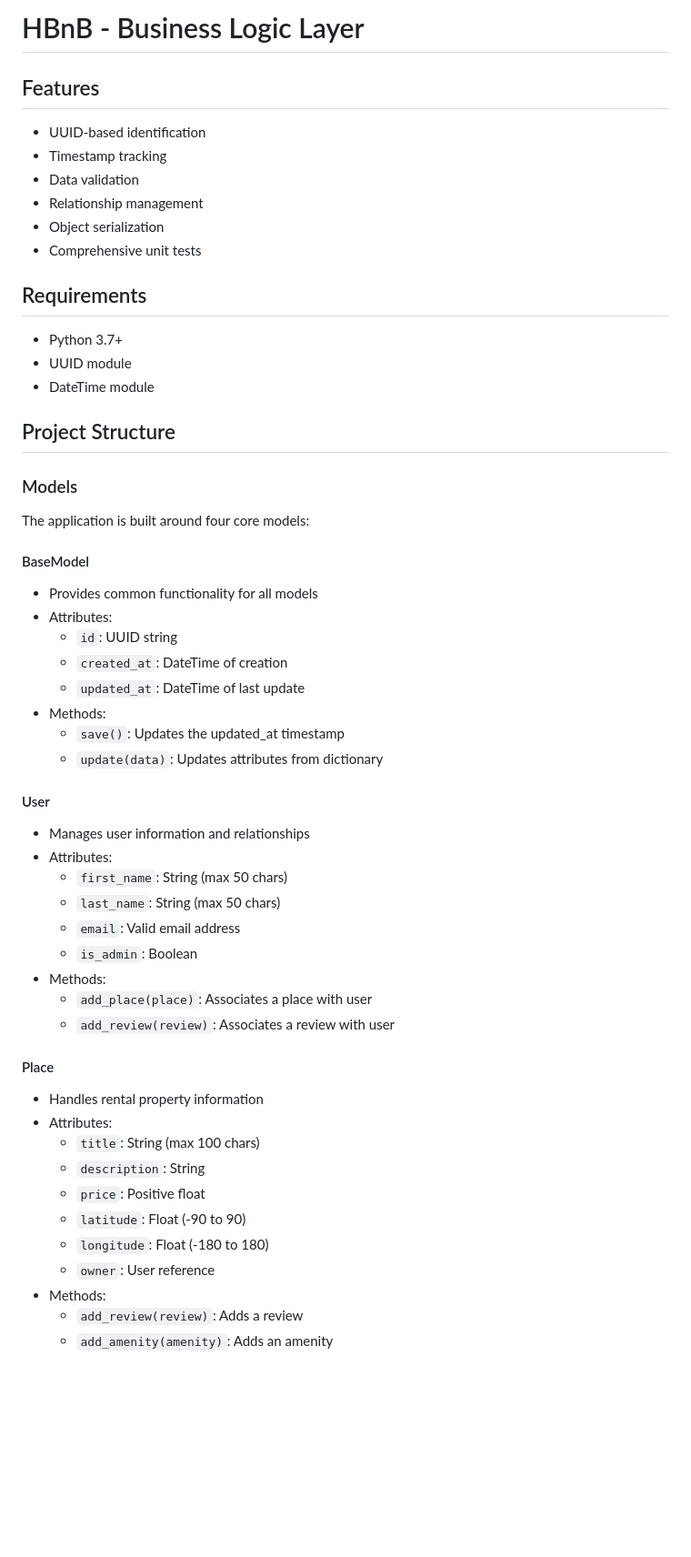
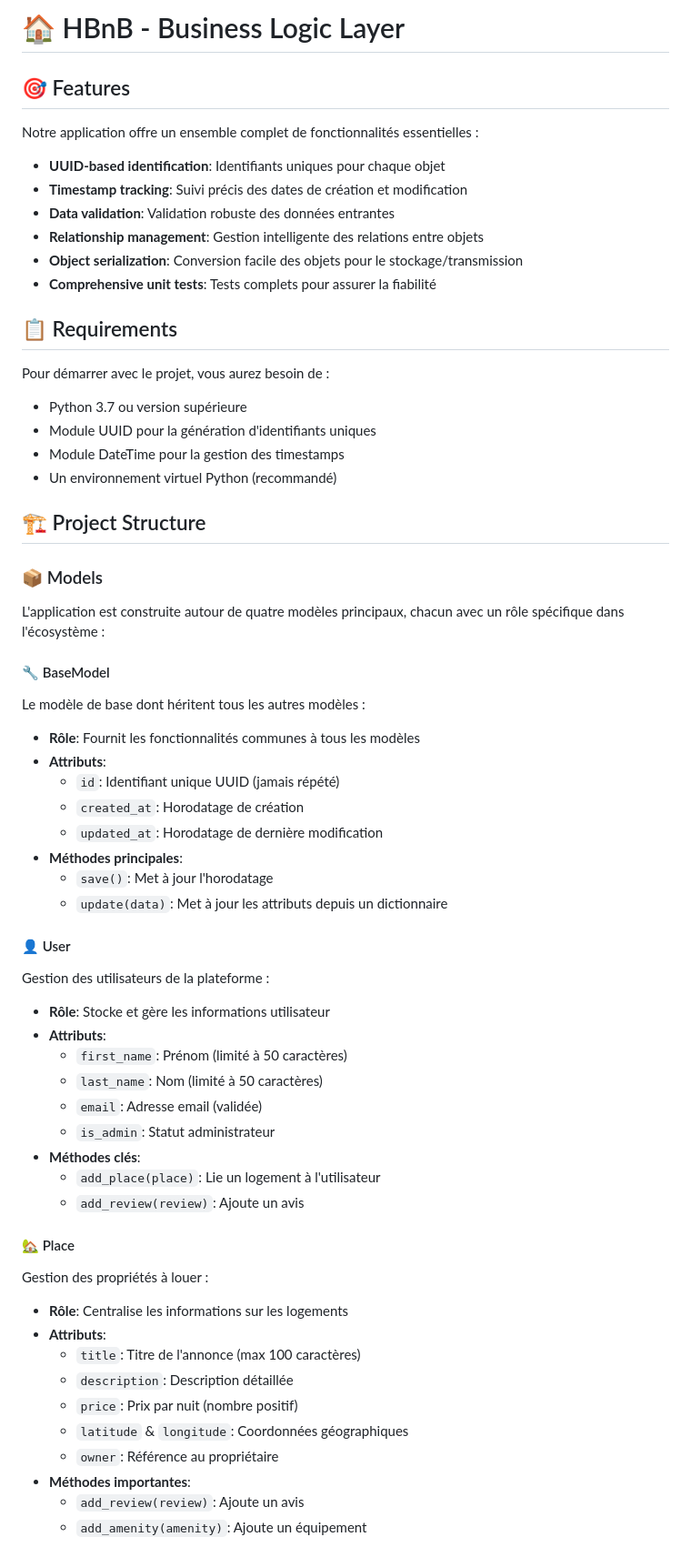
Before and after one commit to Issercio/holbertonschool-hbnb, a Markdown page: part2/README.md, the part around the change printed below. Shown: that part at 91% size. Rendered like a GitHub page; blank space fills up the shorter version.

Commit message:
add readme and diagram

```diff
--- a/part2/README.md
+++ b/part2/README.md
@@ -1,54 +1,59 @@
-# HBnB - Business Logic Layer
+# 🏠 HBnB - Business Logic Layer
 
-## Features
-- UUID-based identification
-- Timestamp tracking
-- Data validation
-- Relationship management
-- Object serialization
-- Comprehensive unit tests
+## 🎯 Features
+Notre application offre un ensemble complet de fonctionnalités essentielles :
+- **UUID-based identification**: Identifiants uniques pour chaque objet
+- **Timestamp tracking**: Suivi précis des dates de création et modification
+- **Data validation**: Validation robuste des données entrantes
+- **Relationship management**: Gestion intelligente des relations entre objets
+- **Object serialization**: Conversion facile des objets pour le stockage/transmission
+- **Comprehensive unit tests**: Tests complets pour assurer la fiabilité
 
-## Requirements
-- Python 3.7+
-- UUID module
-- DateTime module
+## 📋 Requirements
+Pour démarrer avec le projet, vous aurez besoin de :
+- Python 3.7 ou version supérieure
+- Module UUID pour la génération d'identifiants uniques
+- Module DateTime pour la gestion des timestamps
+- Un environnement virtuel Python (recommandé)
 
-## Project Structure
+## 🏗️ Project Structure
 
-### Models
-The application is built around four core models:
+### 📦 Models
+L'application est construite autour de quatre modèles principaux, chacun avec un rôle spécifique dans l'écosystème :
 
-#### BaseModel
-- Provides common functionality for all models
-- Attributes:
-  - `id`: UUID string
-  - `created_at`: DateTime of creation
-  - `updated_at`: DateTime of last update
-- Methods:
-  - `save()`: Updates the updated_at timestamp
-  - `update(data)`: Updates attributes from dictionary
+#### 🔧 BaseModel
+Le modèle de base dont héritent tous les autres modèles :
+- **Rôle**: Fournit les fonctionnalités communes à tous les modèles
+- **Attributs**:
+  - `id`: Identifiant unique UUID (jamais répété)
+  - `created_at`: Horodatage de création
+  - `updated_at`: Horodatage de dernière modification
+- **Méthodes principales**:
+  - `save()`: Met à jour l'horodatage
+  - `update(data)`: Met à jour les attributs depuis un dictionnaire
 
-#### User
-- Manages user information and relationships
-- Attributes:
-  - `first_name`: String (max 50 chars)
-  - `last_name`: String (max 50 chars)
-  - `email`: Valid email address
-  - `is_admin`: Boolean
-- Methods:
-  - `add_place(place)`: Associates a place with user
-  - `add_review(review)`: Associates a review with user
+#### 👤 User
+Gestion des utilisateurs de la plateforme :
+- **Rôle**: Stocke et gère les informations utilisateur
+- **Attributs**:
+  - `first_name`: Prénom (limité à 50 caractères)
+  - `last_name`: Nom (limité à 50 caractères)
+  - `email`: Adresse email (validée)
+  - `is_admin`: Statut administrateur
+- **Méthodes clés**:
+  - `add_place(place)`: Lie un logement à l'utilisateur
+  - `add_review(review)`: Ajoute un avis
 
-#### Place
-- Handles rental property information
-- Attributes:
-  - `title`: String (max 100 chars)
-  - `description`: String
-  - `price`: Positive float
-  - `latitude`: Float (-90 to 90)
-  - `longitude`: Float (-180 to 180)
-  - `owner`: User reference
-- Methods:
-  - `add_review(review)`: Adds a review
-  - `add_amenity(amenity)`: Adds an amenity
+#### 🏡 Place
+Gestion des propriétés à louer :
+- **Rôle**: Centralise les informations sur les logements
+- **Attributs**:
+  - `title`: Titre de l'annonce (max 100 caractères)
+  - `description`: Description détaillée
+  - `price`: Prix par nuit (nombre positif)
+  - `latitude` & `longitude`: Coordonnées géographiques
+  - `owner`: Référence au propriétaire
+- **Méthodes importantes**:
+  - `add_review(review)`: Ajoute un avis
+  - `add_amenity(amenity)`: Ajoute un équipement
 
```
Also changed, not shown: other parts of part2/README.md (+35 -16 lines), part2/Part3_Readme.md (added, +62 -0 lines), part2/img/Diagram.png (added).
